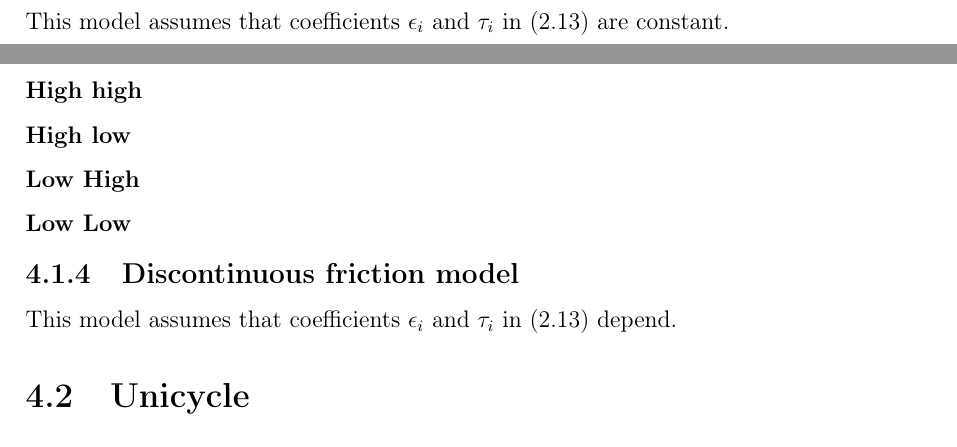
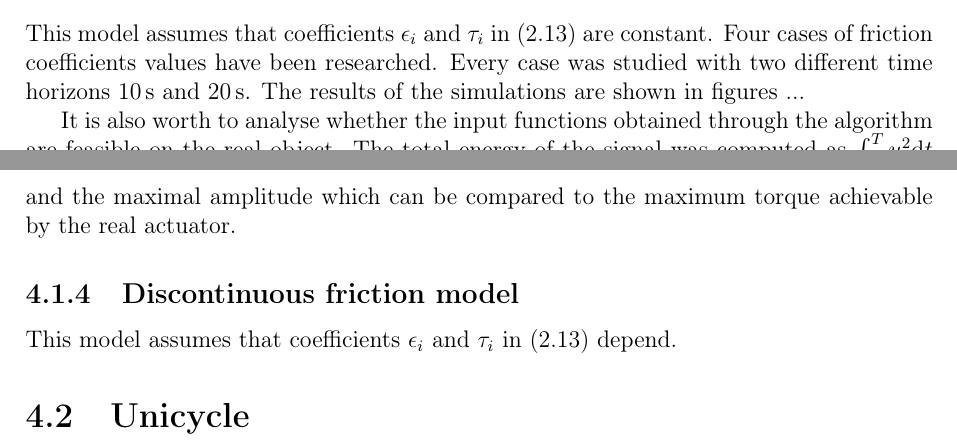
Before and after one commit to pawelbogner/mgr, a LaTeX thesis (doc/thesis.tex, which reads doc/simul.tex): two parts of pages 15 and 16 of 19, joined at a grey line, cut so that both start at the same text. Compiled offline with LaTeX, dvips and Ghostscript.

Commit message:
początki symulacji

```diff
--- a/doc/simul.tex
+++ b/doc/simul.tex
@@ -35,14 +35,9 @@ The object parameters were set according to \cite{coupled} and are as follows:
 \end{multicols}
 
 \subsection{Linear friction model}
-This model assumes that coefficients $\epsilon_i$ and $\tau_i$ in \eqref{eq:force_r} are constant.
-\subsubsection{High high}
+This model assumes that coefficients $\epsilon_i$ and $\tau_i$ in \eqref{eq:force_r} are constant. Four cases of friction coefficients values have been researched. Every case was studied with two different time horizons 10\,s and 20\,s. The results of the simulations are shown in figures ...
 
-\subsubsection{High low}
-
-\subsubsection{Low High}
-
-\subsubsection{Low Low}
+It is also worth to analyse whether the input functions obtained through the algorithm are feasible on the real object. The total energy of the signal was computed as $\int_0^T u^2\ud t$ and the maximal amplitude which can be compared to the maximum torque achievable by the real actuator.
 
 \subsection{Discontinuous friction model}
 This model assumes that coefficients $\epsilon_i$ and $\tau_i$ in \eqref{eq:force_r} depend.
```
